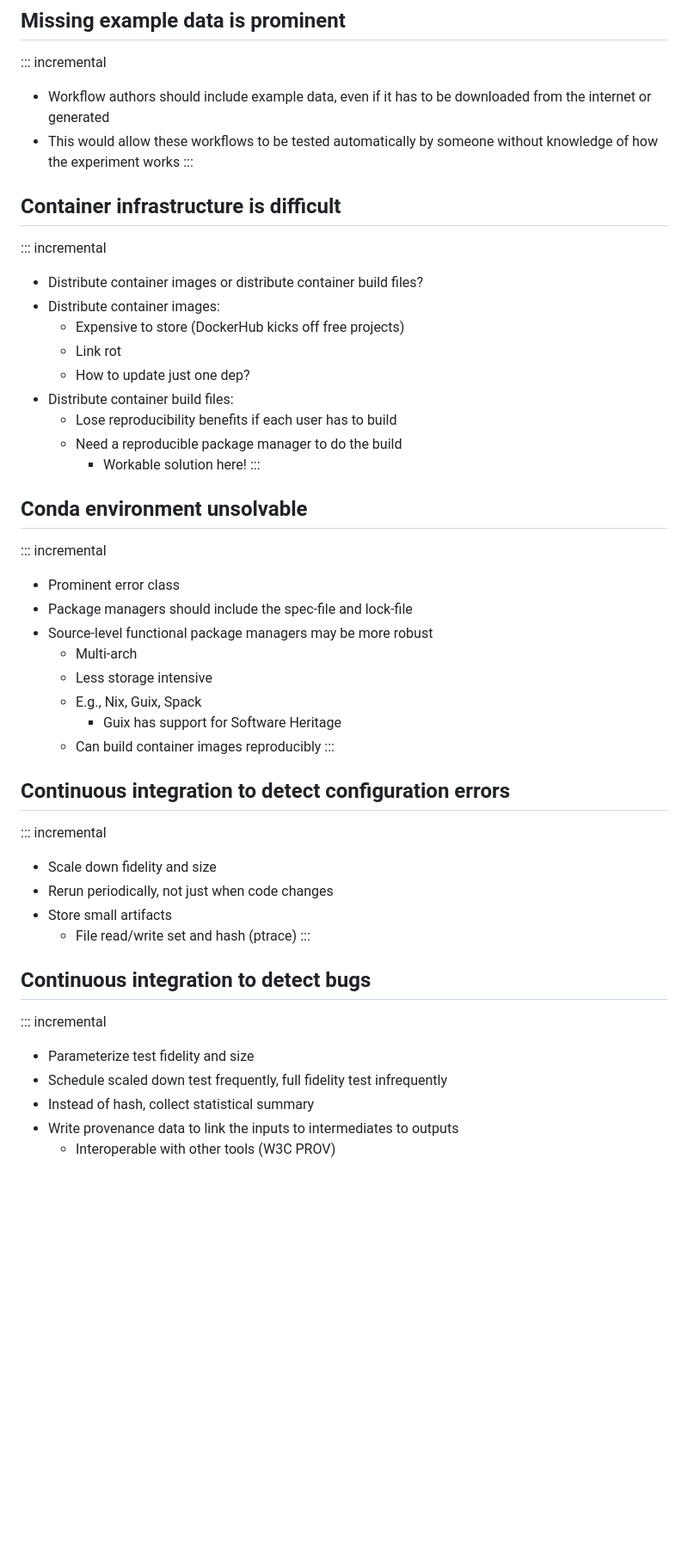
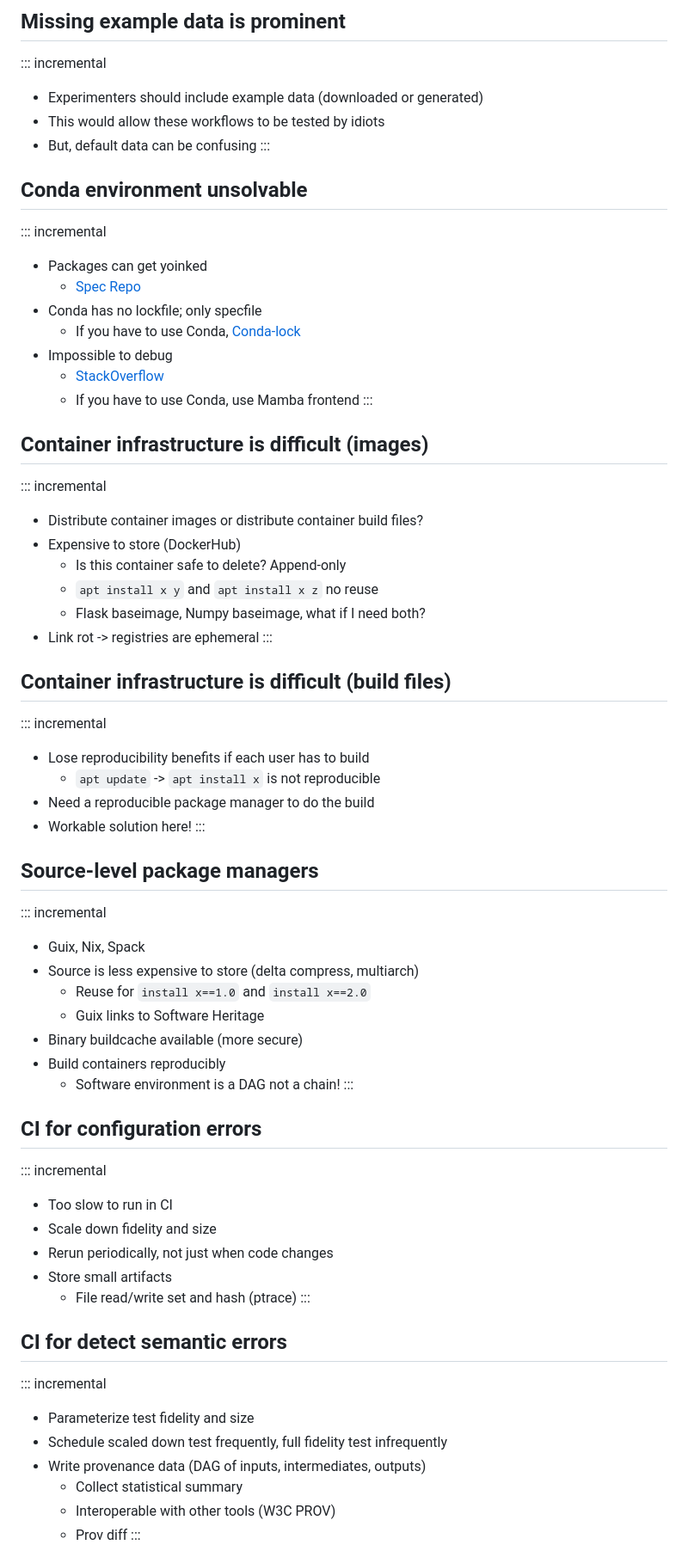
Before and after one commit to charmoniumQ/wf-reg-test, a Markdown page: docs/reports/nlit.md, the part around the change printed below. Shown: that part at 86% size. Rendered like a GitHub page; blank space fills up the shorter version.

```diff
--- a/docs/reports/nlit.md
+++ b/docs/reports/nlit.md
@@ -136,54 +108,72 @@ header-includes: |
 ## Missing example data is prominent
 
 ::: incremental
-- Workflow authors should include example data, even if it has to be downloaded from the internet or generated
-- This would allow these workflows to be tested automatically by someone without knowledge of how the experiment works
-:::
-
-## Container infrastructure is difficult
-
-::: incremental
-- Distribute container images or distribute container build files?
-- Distribute container images:
-  - Expensive to store (DockerHub kicks off free projects)
-  - Link rot
-  - How to update just one dep?
-- Distribute container build files:
-  - Lose reproducibility benefits if each user has to build
-  - Need a reproducible package manager to do the build
-    - Workable solution here!
+- Experimenters should include example data (downloaded or generated)
+- This would allow these workflows to be tested by idiots
+- But, default data can be confusing
 :::
 
 ## Conda environment unsolvable
 
 ::: incremental
-- Prominent error class
-- Package managers should include the spec-file and lock-file
-- Source-level functional package managers may be more robust
-  - Multi-arch
-  - Less storage intensive
-  - E.g., Nix, Guix, Spack
-    - Guix has support for Software Heritage
-  - Can build container images reproducibly
+- Packages can get yoinked
+  - [Spec](https://github.com/atrisovic/dataverse-r-study/blob/master/docker/Dockerfile) [Repo](https://anaconda.org/conda-forge/r/files)
+- Conda has no lockfile; only specfile
+  - If you have to use Conda, [Conda-lock](https://github.com/conda/conda-lock)
+- Impossible to debug
+  - [StackOverflow](https://stackoverflow.com/a/69137255/1078199)
+  - If you have to use Conda, use Mamba frontend
 :::
 
-## Continuous integration to detect configuration errors
+## Container infrastructure is difficult (images)
+::: incremental
+- Distribute container images or distribute container build files?
+- Expensive to store (DockerHub)
+  - Is this container safe to delete? Append-only
+  - `apt install x y` and `apt install x z` no reuse
+  - Flask baseimage, Numpy baseimage, what if I need both?
+- Link rot -> registries are ephemeral
+:::
+
+## Container infrastructure is difficult (build files)
 
 ::: incremental
+- Lose reproducibility benefits if each user has to build
+  - `apt update` -> `apt install x` is not reproducible
+- Need a reproducible package manager to do the build
+- Workable solution here!
+:::
+
+## Source-level package managers
+
+::: incremental
+- Guix, Nix, Spack
+- Source is less expensive to store (delta compress, multiarch)
+  - Reuse for `install x==1.0` and `install x==2.0`
+  - Guix links to Software Heritage
+- Binary buildcache available (more secure)
+- Build containers reproducibly
+  - Software environment is a DAG not a chain!
+:::
+
+## CI for configuration errors
+
+::: incremental
+- Too slow to run in CI
 - Scale down fidelity and size
 - Rerun periodically, not just when code changes
 - Store small artifacts
   - File read/write set and hash (ptrace)
 :::
 
-## Continuous integration to detect bugs
+## CI for detect semantic errors
 
 ::: incremental
 - Parameterize test fidelity and size
 - Schedule scaled down test frequently, full fidelity test infrequently
-- Instead of hash, collect statistical summary
-- Write provenance data to link the inputs to intermediates to outputs
+- Write provenance data (DAG of inputs, intermediates, outputs)
+  - Collect statistical summary
   - Interoperable with other tools (W3C PROV)
-<!-- Picture -->
+  - Prov diff
 :::
 
```
Also changed, not shown: other parts of docs/reports/nlit.md (+83 -96 lines), docs/reports/acm_rep_pres.md (+4 -2 lines), docs/reports/SurvivalCurveUpdated.png (added), 5 other files.
